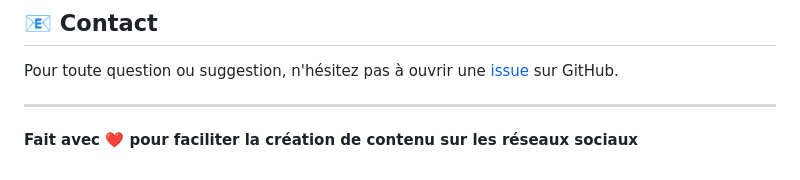
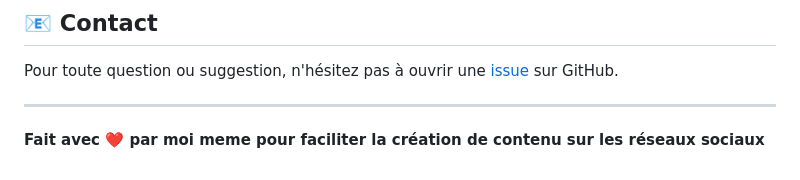
Before and after one commit to makhlouf-bfg/AIviralpost, a Markdown page: README.md, the part around the change. GitHub-like rendering.

Commit message:
Update README to clarify authorship

```diff
--- a/README.md
+++ b/README.md
@@ -393,4 +393,4 @@ Pour toute question ou suggestion, n'hésitez pas à ouvrir une [issue](https://
 
 ---
 
-**Fait avec ❤️ pour faciliter la création de contenu sur les réseaux sociaux**
+**Fait avec ❤️ par moi meme pour faciliter la création de contenu sur les réseaux sociaux**
```
